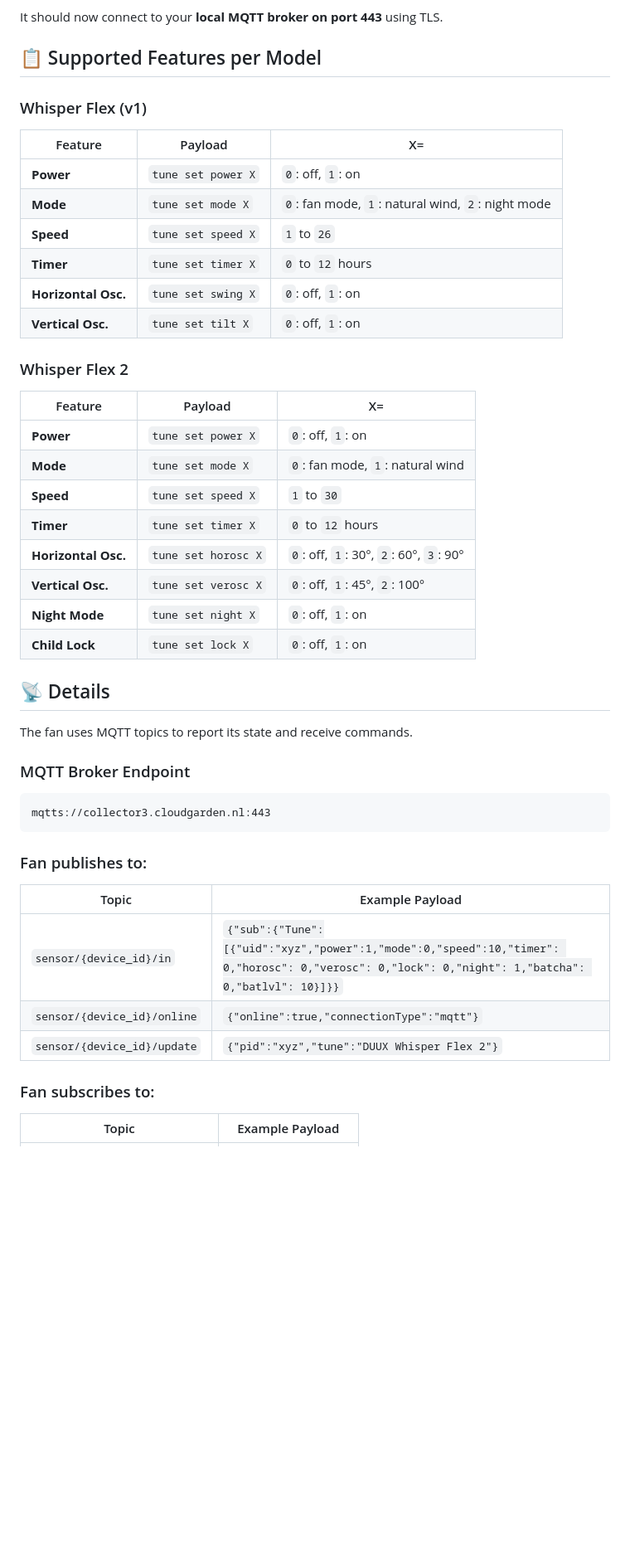
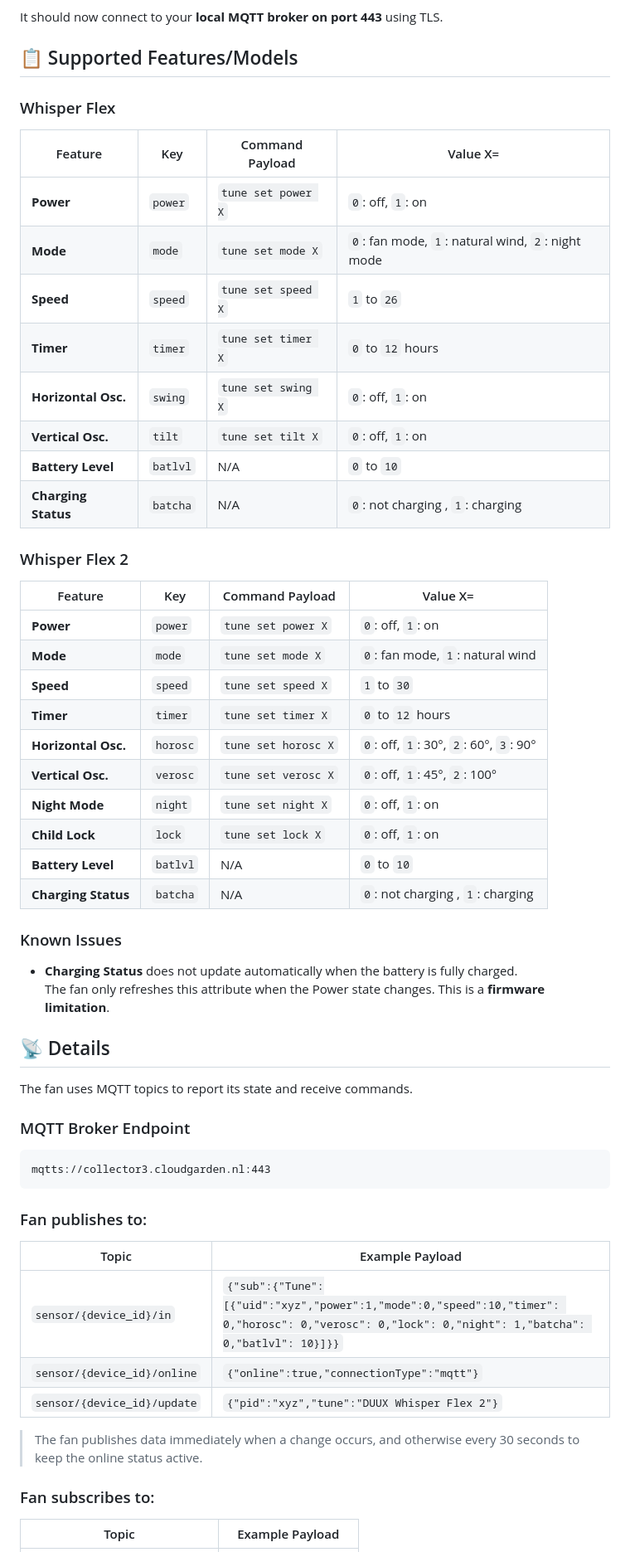
Before and after one commit to LouisR-git/duux-fan-local, a Markdown page: README.md, the part around one of its changes. Shown at 83% size. Drawn GitHub-style; blank space fills up the shorter version.

```diff
--- a/README.md
+++ b/README.md
@@ -159,31 +159,41 @@ To apply DNS changes :
 It should now connect to your **local MQTT broker on port 443** using TLS.
 
 
-## 📋 Supported Features per Model
+## 📋 Supported Features/Models
 
-### Whisper Flex (v1)
+### Whisper Flex
 
-| Feature              | Payload            |  X=                                               |
-|----------------------|--------------------|---------------------------------------------------|
-| **Power**            | `tune set power X` | `0`: off, `1`: on                                 |
-| **Mode**             | `tune set mode X`  | `0`: fan mode, `1`: natural wind, `2`: night mode |
-| **Speed**            | `tune set speed X` | `1` to `26`                                       |
-| **Timer**            | `tune set timer X` | `0` to `12` hours                                 |
-| **Horizontal Osc.**  | `tune set swing X` | `0`: off, `1`: on                                 |
-| **Vertical Osc.**    | `tune set tilt X`  | `0`: off, `1`: on                                 |
+| Feature             |   Key    | Command Payload    | Value X=                                          |
+|---------------------|----------|--------------------|---------------------------------------------------|
+| **Power**           | `power`  | `tune set power X` | `0`: off, `1`: on                                 |
+| **Mode**            | `mode`   | `tune set mode X`  | `0`: fan mode, `1`: natural wind, `2`: night mode |
+| **Speed**           | `speed`  | `tune set speed X` | `1` to `26`                                       |
+| **Timer**           | `timer`  | `tune set timer X` | `0` to `12` hours                                 |
+| **Horizontal Osc.** | `swing`  | `tune set swing X` | `0`: off, `1`: on                                 |
+| **Vertical Osc.**   | `tilt`   | `tune set tilt X`  | `0`: off, `1`: on                                 |
+| **Battery Level**   | `batlvl` | N/A                | `0` to `10`                                       |
+| **Charging Status** | `batcha` | N/A                | `0`: not charging , `1`: charging                 |
 
 
 ### Whisper Flex 2
-| Feature              | Payload             |  X=                                     |
-|----------------------|---------------------|-----------------------------------------|
-| **Power**            | `tune set power X`  | `0`: off, `1`: on                       |
-| **Mode**             | `tune set mode X`   | `0`: fan mode, `1`: natural wind        |
-| **Speed**            | `tune set speed X`  | `1` to `30`                             |
-| **Timer**            | `tune set timer X`  | `0` to `12` hours                       |
-| **Horizontal Osc.**  | `tune set horosc X` | `0`: off, `1`: 30°, `2`: 60°, `3`: 90°  |
-| **Vertical Osc.**    | `tune set verosc X` | `0`: off, `1`: 45°, `2`: 100°           |
-| **Night Mode**       | `tune set night X`  | `0`: off, `1`: on                       |
-| **Child Lock**       | `tune set lock X`   | `0`: off, `1`: on                       |
+| Feature             |   Key    | Command Payload     | Value X=                               |
+|---------------------|----------|---------------------|----------------------------------------|
+| **Power**           | `power`  | `tune set power X`  | `0`: off, `1`: on                      |
+| **Mode**            | `mode`   | `tune set mode X`   | `0`: fan mode, `1`: natural wind       |
+| **Speed**           | `speed`  | `tune set speed X`  | `1` to `30`                            |
+| **Timer**           | `timer`  | `tune set timer X`  | `0` to `12` hours                      |
+| **Horizontal Osc.** | `horosc` | `tune set horosc X` | `0`: off, `1`: 30°, `2`: 60°, `3`: 90° |
+| **Vertical Osc.**   | `verosc` | `tune set verosc X` | `0`: off, `1`: 45°, `2`: 100°          |
+| **Night Mode**      | `night`  | `tune set night X`  | `0`: off, `1`: on                      |
+| **Child Lock**      | `lock`   | `tune set lock X`   | `0`: off, `1`: on                      |
+| **Battery Level**   | `batlvl` | N/A                 | `0` to `10`                            |
+| **Charging Status** | `batcha` | N/A                 | `0`: not charging , `1`: charging      |
+
+### Known Issues
+
+- **Charging Status** does not update automatically when the battery is fully charged.
+  The fan only refreshes this attribute when the Power state changes.
+   This is a **firmware limitation**.
 
 
 ## 📡 Details
@@ -198,10 +208,13 @@ mqtts://collector3.cloudgarden.nl:443
 ### Fan publishes to:
 
 | Topic                         | Example Payload                                                                 |
-|-------------------------------|----------------------------------------------------------------------------------|
+|-------------------------------|---------------------------------------------------------------------------------|
 | `sensor/{device_id}/in`       | `{"sub":{"Tune":[{"uid":"xyz","power":1,"mode":0,"speed":10,"timer": 0,"horosc": 0,"verosc": 0,"lock": 0,"night": 1,"batcha": 0,"batlvl": 10}]}}` |
 | `sensor/{device_id}/online`   | `{"online":true,"connectionType":"mqtt"}`                                       |
 | `sensor/{device_id}/update`   | `{"pid":"xyz","tune":"DUUX Whisper Flex 2"}`                                    |
+
+> The fan publishes data immediately when a change occurs, and otherwise every 30 seconds to keep the online status active.
+
 
 ### Fan subscribes to:
 
```
Also changed, not shown: other parts of README.md (+4 -2 lines), docs/screenshots/config_flow.png, docs/screenshots/controls.png, docs/screenshots/fan_entity.png (renamed from docs/screenshots/fan.png), docs/screenshots/sensors.png.
